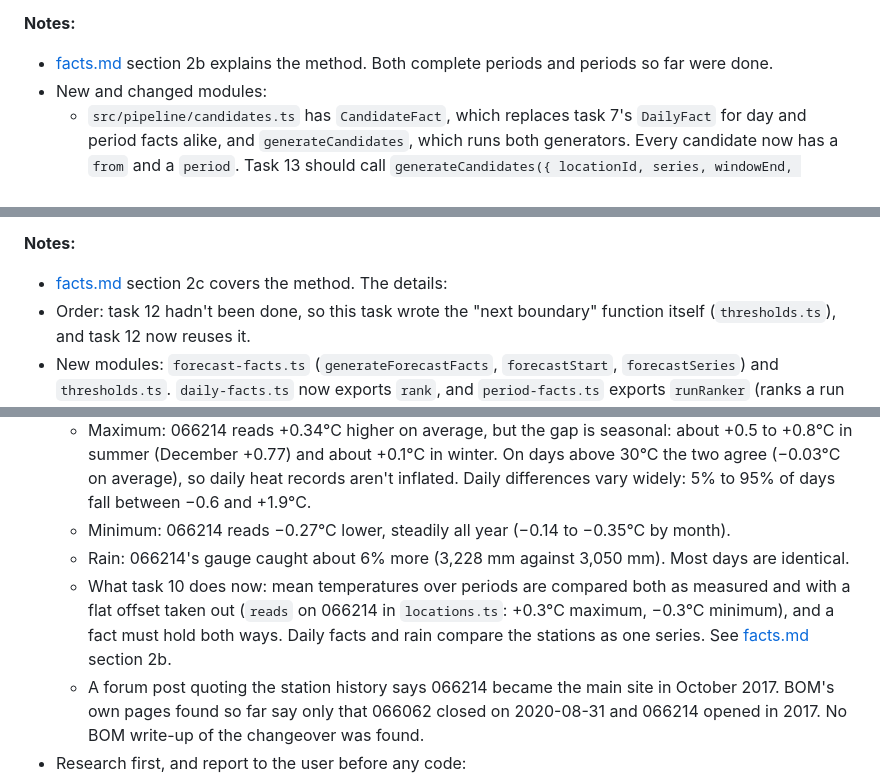
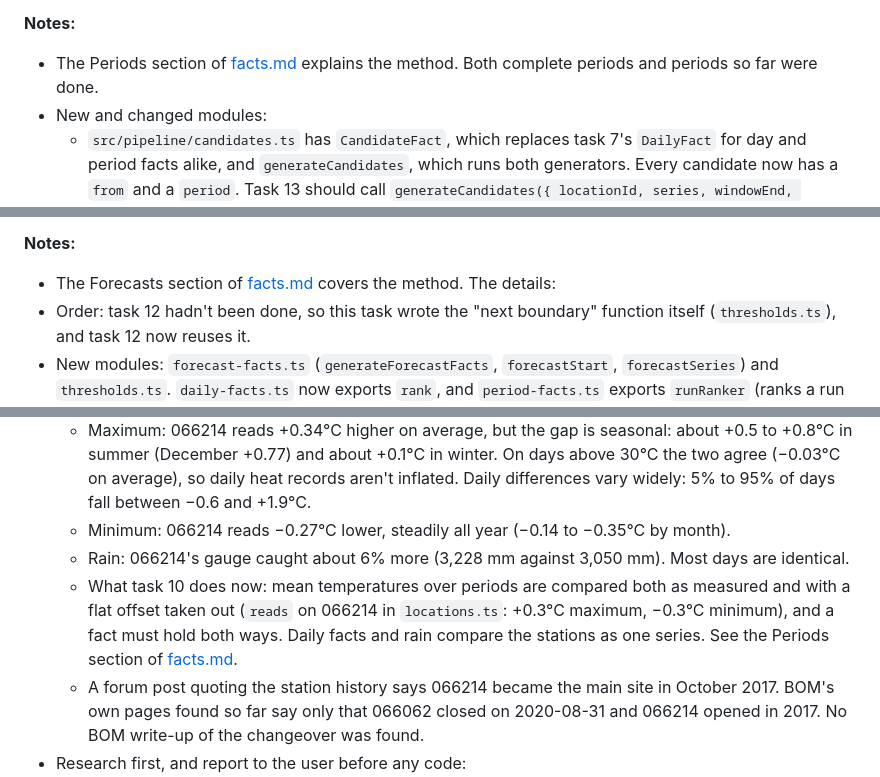
Before and after one commit to chris14b/weather-records, a Markdown page: docs/PLAN.md, 3 parts joined by grey strips. Drawn GitHub-style.

Commit message:
Fold periods and forecasts into the ranking section of facts.md
Co-Authored-By: Claude Opus 5.5 <noreply@anthropic.com>

```diff
--- a/docs/PLAN.md
+++ b/docs/PLAN.md
@@ -422,7 +422,7 @@ Statuses: `todo`, `in progress`, `done`, `blocked`, `deferred` (skip until the u
 
 **Notes:**
 
-- [facts.md](facts.md) section 2b explains the method. Both complete periods and periods so far were done.
+- The Periods section of [facts.md](facts.md) explains the method. Both complete periods and periods so far were done.
 - New and changed modules:
   - `src/pipeline/candidates.ts` has `CandidateFact`, which replaces task 7's `DailyFact` for day and period facts alike, and `generateCandidates`, which runs both generators. Every candidate now has a `from` and a `period`. Task 13 should call `generateCandidates({ locationId, series, windowEnd, offsets: stationOffsets(location) })` and pass the result to `selectFacts`.
   - `src/pipeline/period-facts.ts` has `generatePeriodFacts`, and `comparablePeriods`, which the why's leaders use.
@@ -482,7 +482,7 @@ Statuses: `todo`, `in progress`, `done`, `blocked`, `deferred` (skip until the u
 
 **Notes:**
 
-- [facts.md](facts.md) section 2c covers the method. The details:
+- The Forecasts section of [facts.md](facts.md) covers the method. The details:
 - Order: task 12 hadn't been done, so this task wrote the "next boundary" function itself (`thresholds.ts`), and task 12 now reuses it.
 - New modules: `forecast-facts.ts` (`generateForecastFacts`, `forecastStart`, `forecastSeries`) and `thresholds.ts`. `daily-facts.ts` now exports `rank`, and `period-facts.ts` exports `runRanker` (ranks a run of days that starts after the series ends), `Ranking` and `rollingComparisons`.
 - Types: `ValueStatus` gained `forecast` and `conditional`, with `isForecastStatus`. A conditional fact's `value` is what the day would need, and `forecast` (on `CandidateFact` and `FactWhy`) is the forecast value. `LocationFacts` gained `comingWeek`.
@@ -656,7 +656,7 @@ Statuses: `todo`, `in progress`, `done`, `blocked`, `deferred` (skip until the u
   - Maximum: 066214 reads +0.34°C higher on average, but the gap is seasonal: about +0.5 to +0.8°C in summer (December +0.77) and about +0.1°C in winter. On days above 30°C the two agree (−0.03°C on average), so daily heat records aren't inflated. Daily differences vary widely: 5% to 95% of days fall between −0.6 and +1.9°C.
   - Minimum: 066214 reads −0.27°C lower, steadily all year (−0.14 to −0.35°C by month).
   - Rain: 066214's gauge caught about 6% more (3,228 mm against 3,050 mm). Most days are identical.
-  - What task 10 does now: mean temperatures over periods are compared both as measured and with a flat offset taken out (`reads` on 066214 in `locations.ts`: +0.3°C maximum, −0.3°C minimum), and a fact must hold both ways. Daily facts and rain compare the stations as one series. See [facts.md](facts.md) section 2b.
+  - What task 10 does now: mean temperatures over periods are compared both as measured and with a flat offset taken out (`reads` on 066214 in `locations.ts`: +0.3°C maximum, −0.3°C minimum), and a fact must hold both ways. Daily facts and rain compare the stations as one series. See the Periods section of [facts.md](facts.md).
   - A forum post quoting the station history says 066214 became the main site in October 2017. BOM's own pages found so far say only that 066062 closed on 2020-08-31 and 066214 opened in 2017. No BOM write-up of the changeover was found.
 - Research first, and report to the user before any code:
   - Find BOM's own account of the change, especially the ACORN-SAT station catalogue's entry for Sydney: when 066214 became the primary site, and what difference BOM measured.
```
Also changed, not shown: other parts of docs/PLAN.md (+1 -1 lines), docs/facts.md (+13 -11 lines).
